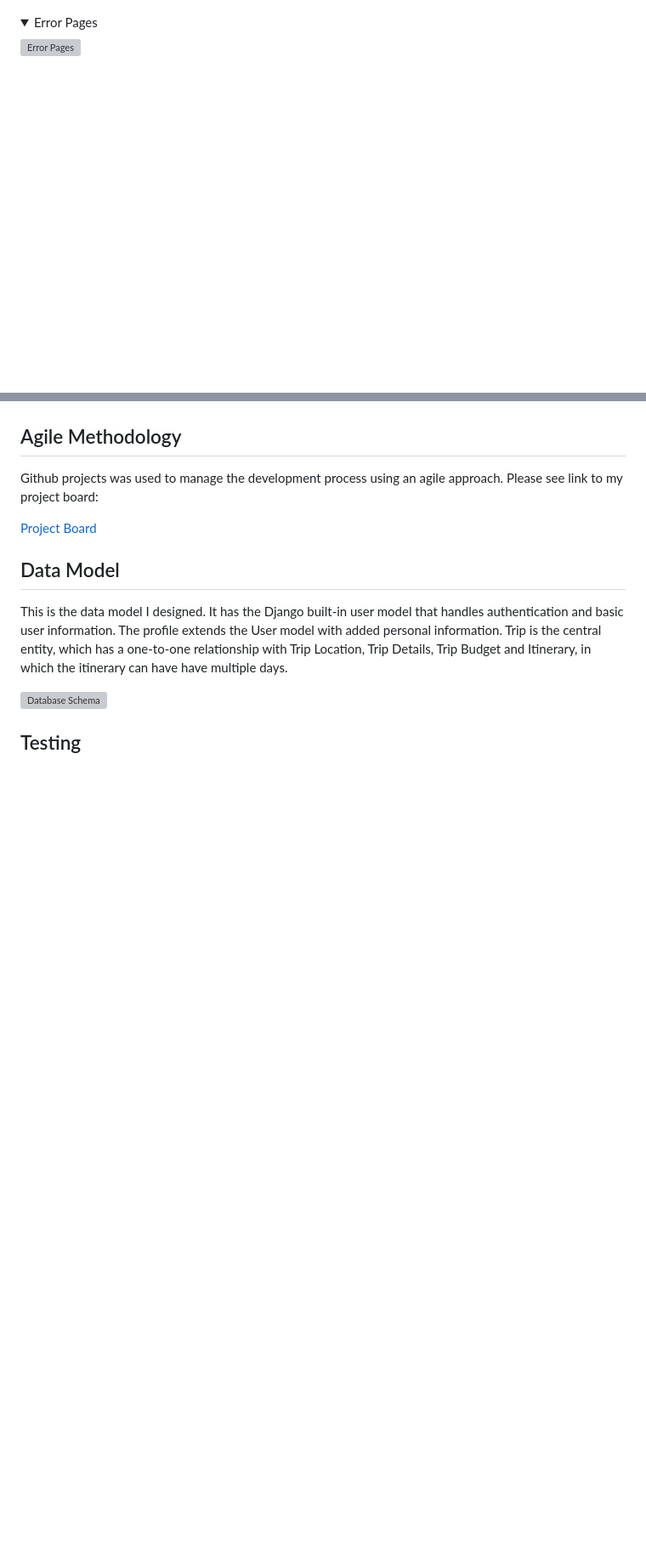
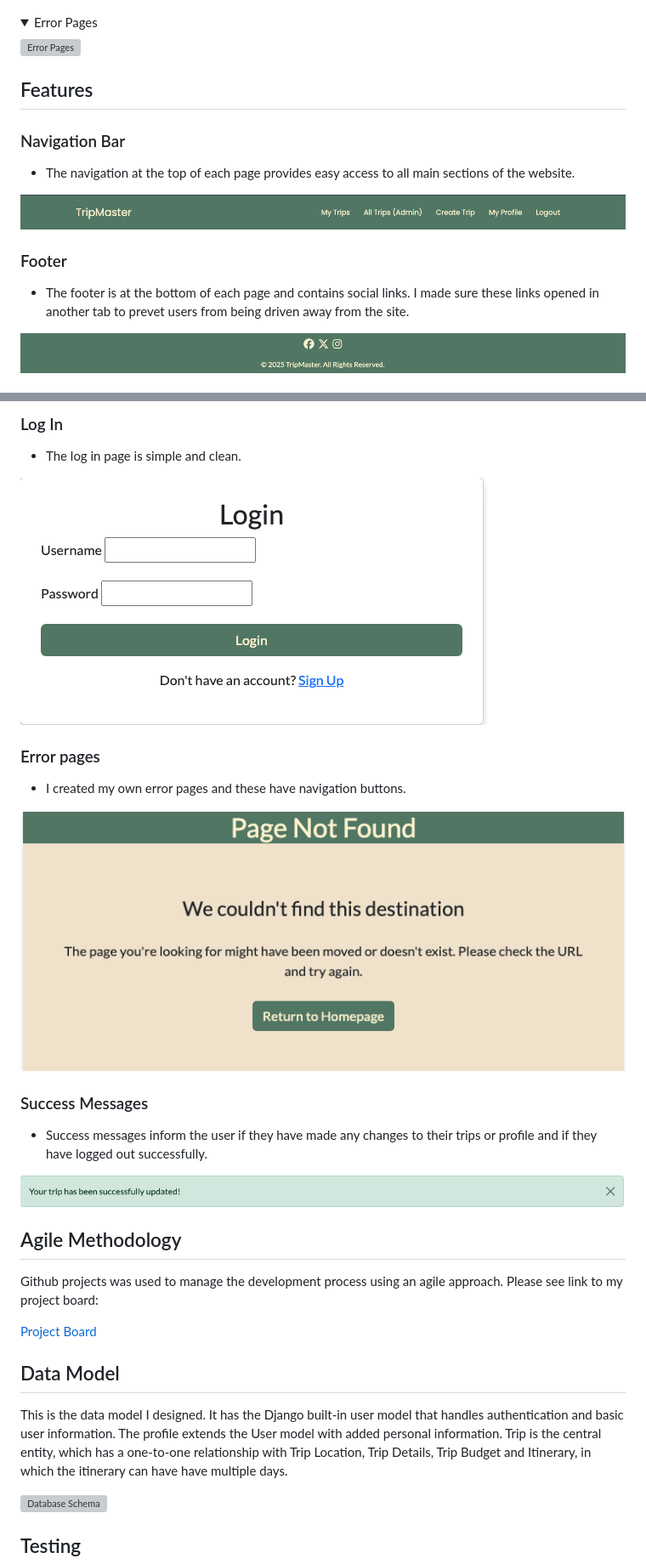
Before and after one commit to Amelia5p/travel-planner, a Markdown page: README.md, 2 parts joined by grey strips. Shown: that part at 85% size. Drawn GitHub-style; pictures changed too: docs/readme-images/error.png (added), docs/readme-images/login.png (added), docs/readme-images/success.png (added); folded sections open; blank space fills up the shorter version; grey boxes are pictures that could not be loaded.

```diff
--- a/README.md
+++ b/README.md
@@ -146,3 +146,17 @@ I chose Poppins and Lato as my fonts. I find Poppins stands out with its modern
 </details>
 
 
+## Features
+
+### Navigation Bar
+
+- The navigation at the top of each page provides easy access to all main sections of the website.
+
+![Navigation Bar](docs/readme-images/nav-bar.png)
+
+### Footer
+
+- The footer is at the bottom of each page and contains social links. I made sure these links opened in another tab to prevet users from being driven away from the site.
+
+![Footer](docs/readme-images/footer.png)
+
@@ -149,3 +223,19 @@ I chose Poppins and Lato as my fonts. I find Poppins stands out with its modern
+### Log In
+
+- The log in page is simple and clean.
+
+![Log In](docs/readme-images/login.png)
+
+### Error pages
+- I created my own error pages and these have navigation buttons.
+
+![Log In](docs/readme-images/error.png)
+
+### Success Messages
+- Success messages inform the user if they have made any changes to their trips or profile and if they have logged out successfully.
+
+![Success](docs/readme-images/success.png)
+
 
 ## Agile Methodology
 
```
Also changed, not shown: other parts of README.md (+61 -60 lines), docs/readme-images/all-trips.png (added), docs/readme-images/profile.png (added), docs/readme-images/signup.png (added).
